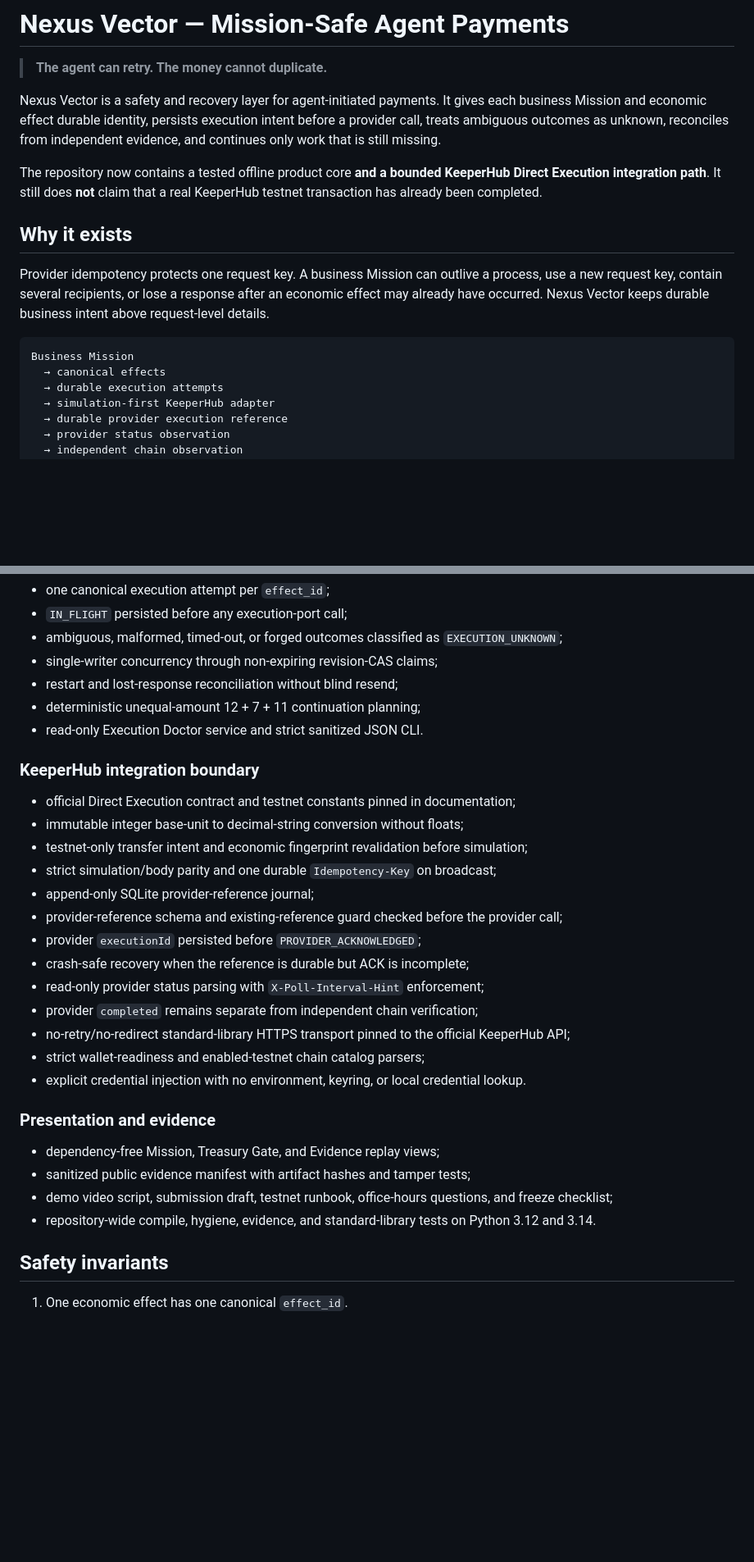
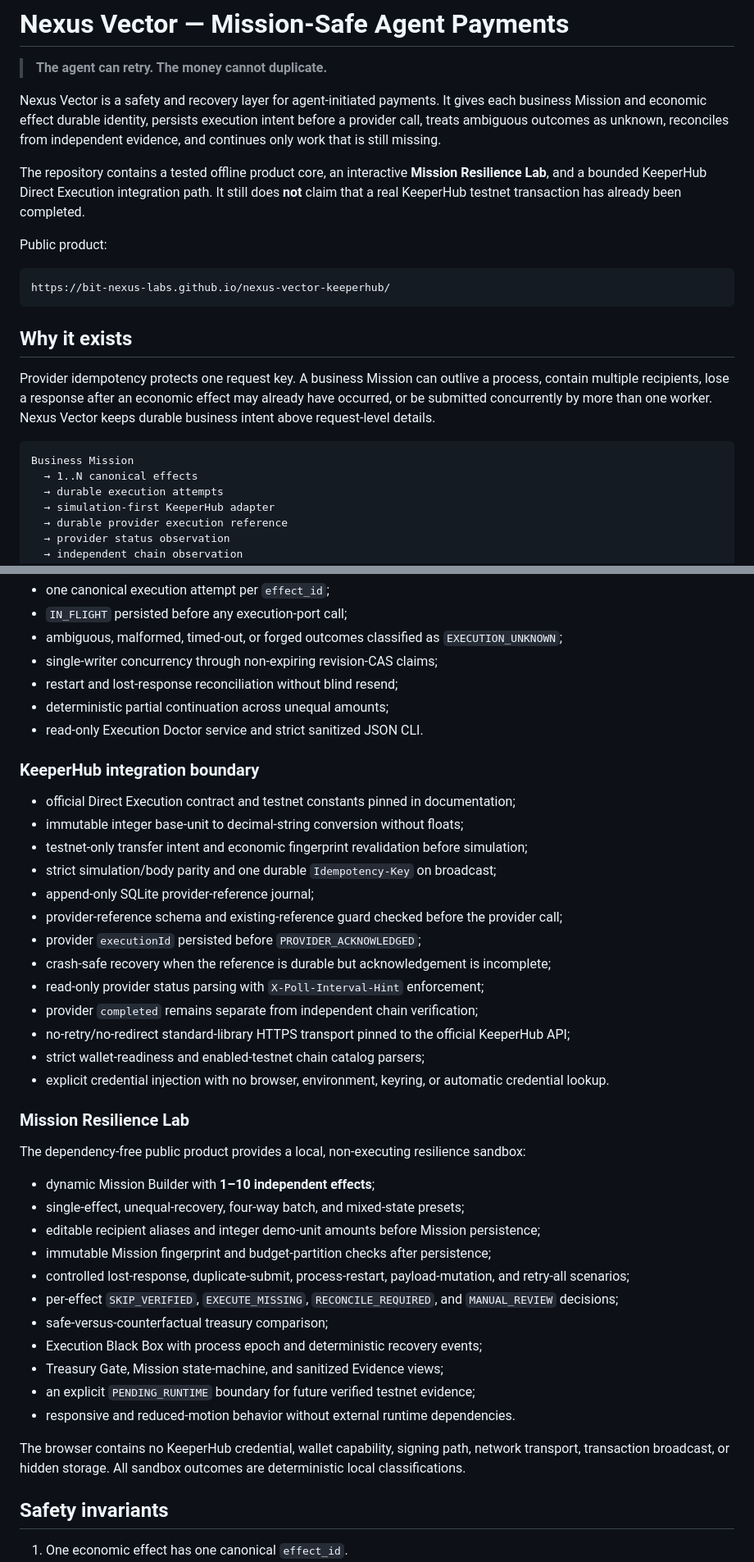
Before and after one commit to bit-nexus-labs/nexus-vector-keeperhub, a Markdown page: README.md, 2 parts joined by grey strips. Shown at 82% size. Rendered like a GitHub page; blank space fills up the shorter version.

Commit message:
Document Mission Resilience Lab product scope

````diff
--- a/README.md
+++ b/README.md
@@ -4,15 +4,21 @@
 
 Nexus Vector is a safety and recovery layer for agent-initiated payments. It gives each business Mission and economic effect durable identity, persists execution intent before a provider call, treats ambiguous outcomes as unknown, reconciles from independent evidence, and continues only work that is still missing.
 
-The repository now contains a tested offline product core **and a bounded KeeperHub Direct Execution integration path**. It still does **not** claim that a real KeeperHub testnet transaction has already been completed.
+The repository contains a tested offline product core, an interactive **Mission Resilience Lab**, and a bounded KeeperHub Direct Execution integration path. It still does **not** claim that a real KeeperHub testnet transaction has already been completed.
+
+Public product:
+
+```text
+https://bit-nexus-labs.github.io/nexus-vector-keeperhub/
+```
 
 ## Why it exists
 
-Provider idempotency protects one request key. A business Mission can outlive a process, use a new request key, contain several recipients, or lose a response after an economic effect may already have occurred. Nexus Vector keeps durable business intent above request-level details.
+Provider idempotency protects one request key. A business Mission can outlive a process, contain multiple recipients, lose a response after an economic effect may already have occurred, or be submitted concurrently by more than one worker. Nexus Vector keeps durable business intent above request-level details.
 
 ```text
 Business Mission
-  → canonical effects
+  → 1..N canonical effects
   → durable execution attempts
   → simulation-first KeeperHub adapter
   → durable provider execution reference
@@ -36,7 +42,7 @@ Business Mission
 - ambiguous, malformed, timed-out, or forged outcomes classified as `EXECUTION_UNKNOWN`;
 - single-writer concurrency through non-expiring revision-CAS claims;
 - restart and lost-response reconciliation without blind resend;
-- deterministic unequal-amount 12 + 7 + 11 continuation planning;
+- deterministic partial continuation across unequal amounts;
 - read-only Execution Doctor service and strict sanitized JSON CLI.
 
 ### KeeperHub integration boundary
@@ -48,19 +54,30 @@ Business Mission
 - append-only SQLite provider-reference journal;
 - provider-reference schema and existing-reference guard checked before the provider call;
 - provider `executionId` persisted before `PROVIDER_ACKNOWLEDGED`;
-- crash-safe recovery when the reference is durable but ACK is incomplete;
+- crash-safe recovery when the reference is durable but acknowledgement is incomplete;
 - read-only provider status parsing with `X-Poll-Interval-Hint` enforcement;
 - provider `completed` remains separate from independent chain verification;
 - no-retry/no-redirect standard-library HTTPS transport pinned to the official KeeperHub API;
 - strict wallet-readiness and enabled-testnet chain catalog parsers;
-- explicit credential injection with no environment, keyring, or local credential lookup.
+- explicit credential injection with no browser, environment, keyring, or automatic credential lookup.
 
-### Presentation and evidence
+### Mission Resilience Lab
 
-- dependency-free Mission, Treasury Gate, and Evidence replay views;
-- sanitized public evidence manifest with artifact hashes and tamper tests;
-- demo video script, submission draft, testnet runbook, office-hours questions, and freeze checklist;
-- repository-wide compile, hygiene, evidence, and standard-library tests on Python 3.12 and 3.14.
+The dependency-free public product provides a local, non-executing resilience sandbox:
+
+- dynamic Mission Builder with **1–10 independent effects**;
+- single-effect, unequal-recovery, four-way batch, and mixed-state presets;
+- editable recipient aliases and integer demo-unit amounts before Mission persistence;
+- immutable Mission fingerprint and budget-partition checks after persistence;
+- controlled lost-response, duplicate-submit, process-restart, payload-mutation, and retry-all scenarios;
+- per-effect `SKIP_VERIFIED`, `EXECUTE_MISSING`, `RECONCILE_REQUIRED`, and `MANUAL_REVIEW` decisions;
+- safe-versus-counterfactual treasury comparison;
+- Execution Black Box with process epoch and deterministic recovery events;
+- Treasury Gate, Mission state-machine, and sanitized Evidence views;
+- an explicit `PENDING_RUNTIME` boundary for future verified testnet evidence;
+- responsive and reduced-motion behavior without external runtime dependencies.
+
+The browser contains no KeeperHub credential, wallet capability, signing path, network transport, transaction broadcast, or hidden storage. All sandbox outcomes are deterministic local classifications.
 
 ## Safety invariants
 
````
Also changed, not shown: other parts of README.md (+17 -10 lines).
